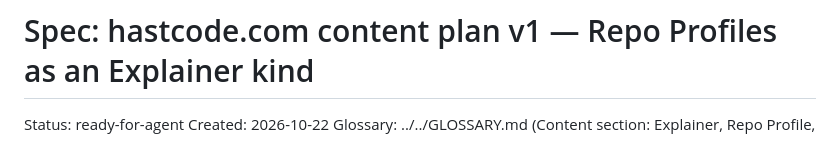
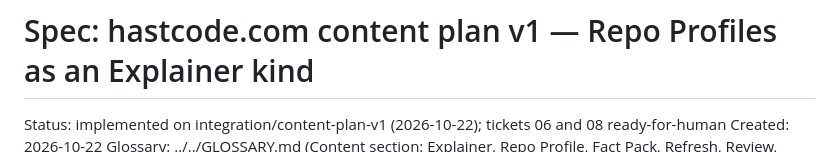
Before and after one commit to nayan9229/hastcode, a Markdown page: .scratch/hastcode-content-plan/spec.md, the part around the change. GitHub-like rendering.

Commit message:
Content plan: spec implemented; 06 and 08 await human steps

```diff
--- a/.scratch/hastcode-content-plan/spec.md
+++ b/.scratch/hastcode-content-plan/spec.md
@@ -1,6 +1,6 @@
 # Spec: hastcode.com content plan v1 — Repo Profiles as an Explainer kind
 
-Status: ready-for-agent
+Status: implemented on integration/content-plan-v1 (2026-10-22); tickets 06 and 08 ready-for-human
 Created: 2026-10-22
 Glossary: ../../GLOSSARY.md (Content section: Explainer, Repo Profile, Fact Pack, Refresh, Review, Brief, Vertical, Reader)
 ADRs: ../../docs/adr/0005-repo-profiles-as-an-explainer-kind-with-a-fetched-fact-pack.md (governs), ../../docs/adr/0004-cloudflare-production-vercel-qa-publish-by-tag-images-in-r2.md (deploy shape, unchanged), ../../docs/adr/0002-static-first-go-build-on-vercel.md (build half still stands), ../../docs/adr/0001-replace-genuin-community-with-static-publication.md (cutover threshold)
```
